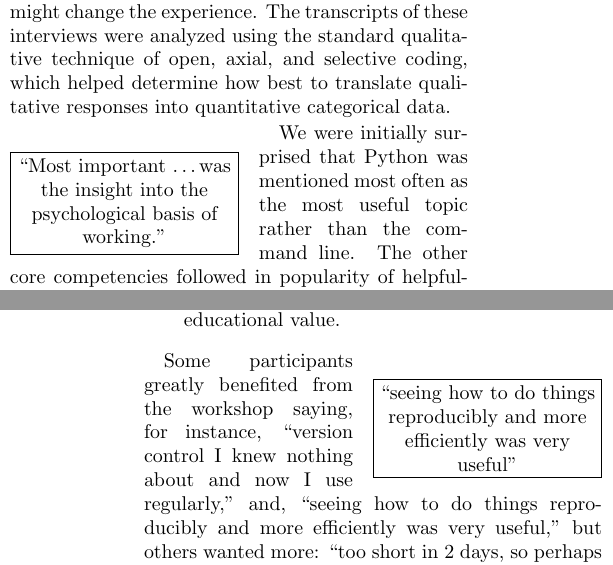
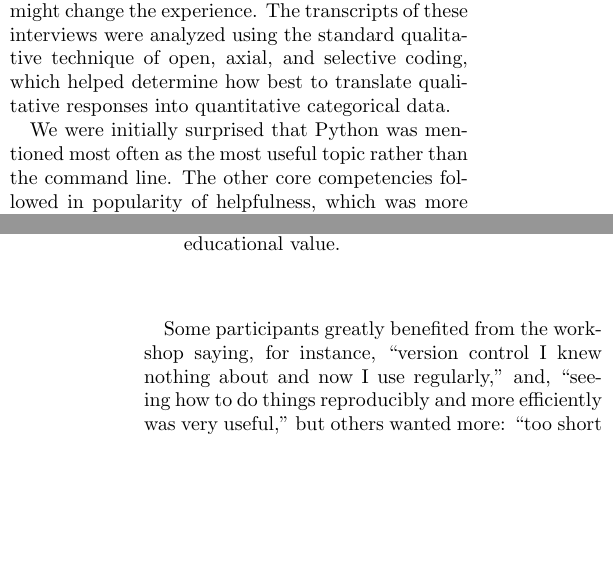
Before and after one commit to swcarpentry/wssspe2014-practices-tools-useful, a LaTeX paper (wssspe2014-assessment.tex): two parts of the columns of pages 2 and 4 of 4, joined at a grey line, cut so that both start at the same text, the shorter picture padded with empty space. Compiled offline with pdfLaTeX.

```diff
--- a/wssspe2014-assessment.tex
+++ b/wssspe2014-assessment.tex
@@ -275,25 +275,11 @@
 \label{InterviewResponses}
 \end{figure}
 
-\begin{wrapfigure}[6]{l}{.5\linewidth}
-    \fbox{\begin{minipage}{\dimexpr\linewidth-2\fboxrule-2\fboxsep}
-    \centering
-    ``Most important \ldots was the insight into the psychological basis of working.''
-    \end{minipage}}
-    \end{wrapfigure}
-
 We were initially surprised that Python was mentioned most often as the most useful topic rather than the command line.
 The other core competencies followed in popularity of helpfulness,
 which was more or less expected,
 but some other fairly popular categories emerged during the coding process which were completely unanticipated.
 These categories had been labeled ``knowing'', ``psychology'', and ``resources''.
-
-\begin{wrapfigure}[6]{r}{.5\linewidth}
-\fbox{\begin{minipage}{\dimexpr\linewidth-2\fboxrule-2\fboxsep}
-\centering
-``seeing how to do things reproducibly and more efficiently was very useful''
-\end{minipage}}
-\end{wrapfigure}
 
 \begin{itemize}
 
```
Also changed, not shown: wssspe2014-assessment.pdf, wssspe2014-assessment.tex (5 more changed lines).
